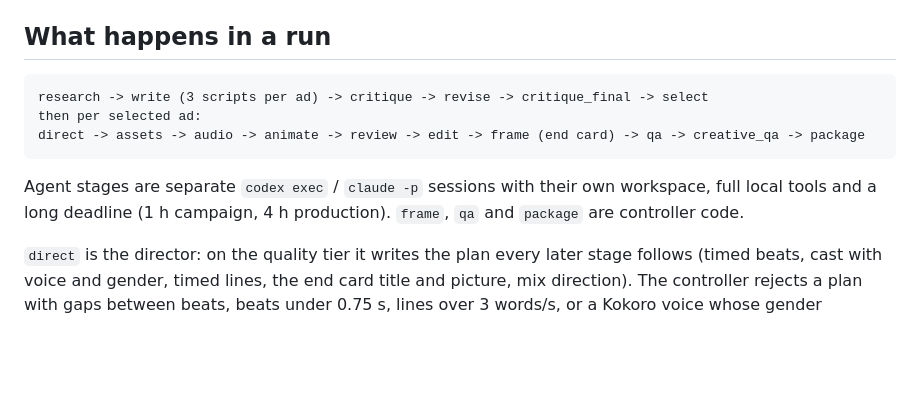
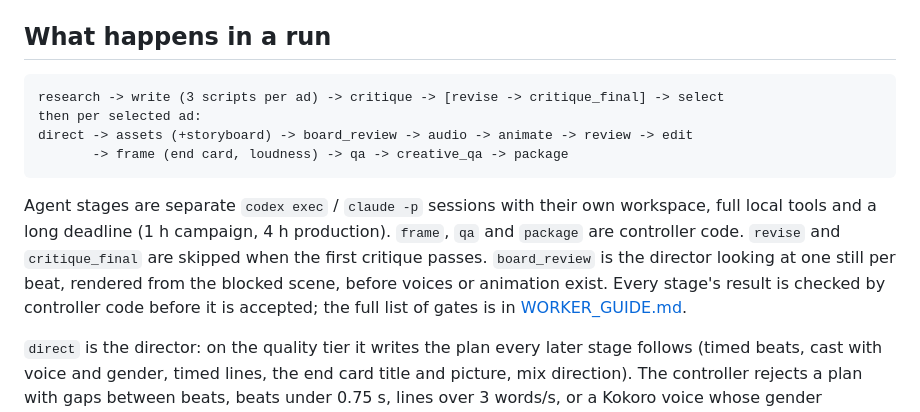
Before and after one commit to goosnav/goosnav-ad-studio, a Markdown page: dev/OPERATIONS.md, the part around the change. Rendered like a GitHub page; blank space fills up the shorter version.

````diff
--- a/dev/OPERATIONS.md
+++ b/dev/OPERATIONS.md
@@ -58,14 +58,19 @@ error, 130 interrupted (state is saved; `resume`).
 ## What happens in a run
 
 ```text
-research -> write (3 scripts per ad) -> critique -> revise -> critique_final -> select
+research -> write (3 scripts per ad) -> critique -> [revise -> critique_final] -> select
 then per selected ad:
-direct -> assets -> audio -> animate -> review -> edit -> frame (end card) -> qa -> creative_qa -> package
+direct -> assets (+storyboard) -> board_review -> audio -> animate -> review -> edit
+       -> frame (end card, loudness) -> qa -> creative_qa -> package
 ```
 
 Agent stages are separate `codex exec` / `claude -p` sessions with their own
 workspace, full local tools and a long deadline (1 h campaign, 4 h production).
-`frame`, `qa` and `package` are controller code.
+`frame`, `qa` and `package` are controller code. `revise` and `critique_final` are
+skipped when the first critique passes. `board_review` is the director looking at one
+still per beat, rendered from the blocked scene, before voices or animation exist.
+Every stage's result is checked by controller code before it is accepted; the full
+list of gates is in [WORKER_GUIDE.md](WORKER_GUIDE.md#controller-gates-what-gets-a-result-rejected).
 
 `direct` is the director: on the quality tier it writes the plan every later
 stage follows (timed beats, cast with voice and gender, timed lines, the end card
````
Also changed, not shown: dev/STATE.md (+28 -1 lines).
